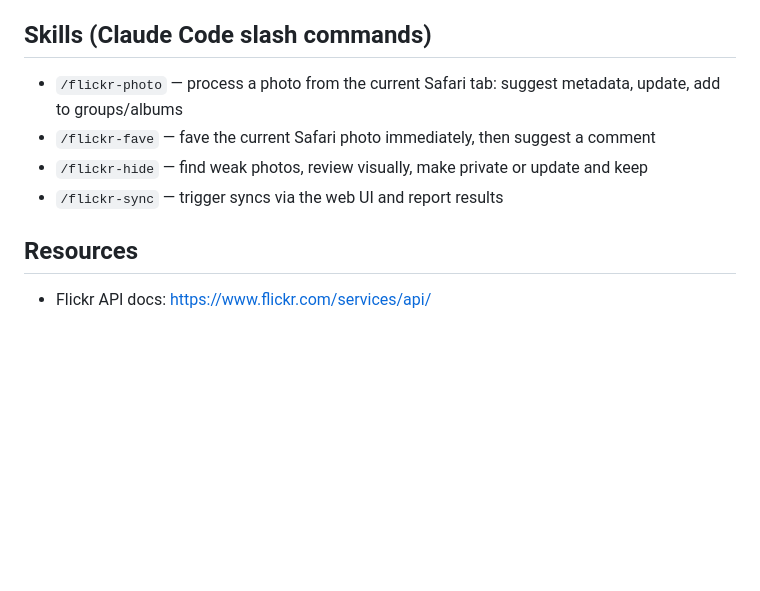
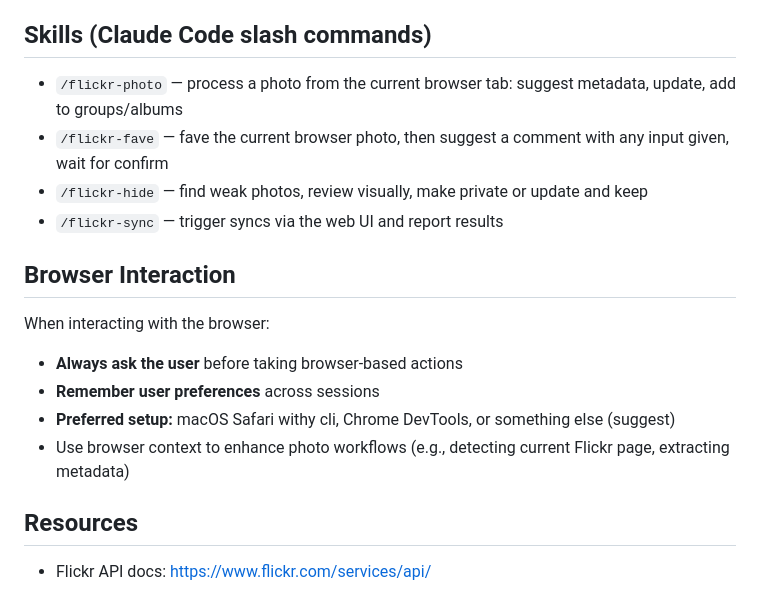
Before and after one commit to kc9yjp/mre_flickr_mcp, a Markdown page: CLAUDE.md, the part around the change. Drawn GitHub-style; blank space fills up the shorter version.

Commit message:
feat: update commands for browser interaction and add user preference guidelines

```diff
--- a/CLAUDE.md
+++ b/CLAUDE.md
@@ -140,10 +140,18 @@ sync_log          — type, mode, photos_fetched, synced_at
 
 ## Skills (Claude Code slash commands)
 
-- `/flickr-photo` — process a photo from the current Safari tab: suggest metadata, update, add to groups/albums
-- `/flickr-fave` — fave the current Safari photo immediately, then suggest a comment
+- `/flickr-photo` — process a photo from the current browser tab: suggest metadata, update, add to groups/albums
+- `/flickr-fave` — fave the current browser photo, then suggest a comment with any input given, wait for confirm
 - `/flickr-hide` — find weak photos, review visually, make private or update and keep
 - `/flickr-sync` — trigger syncs via the web UI and report results
+
+## Browser Interaction
+
+When interacting with the browser:
+- **Always ask the user** before taking browser-based actions
+- **Remember user preferences** across sessions
+- **Preferred setup:** macOS Safari withy cli, Chrome DevTools, or something else (suggest)
+- Use browser context to enhance photo workflows (e.g., detecting current Flickr page, extracting metadata)
 
 ## Resources
 
```
